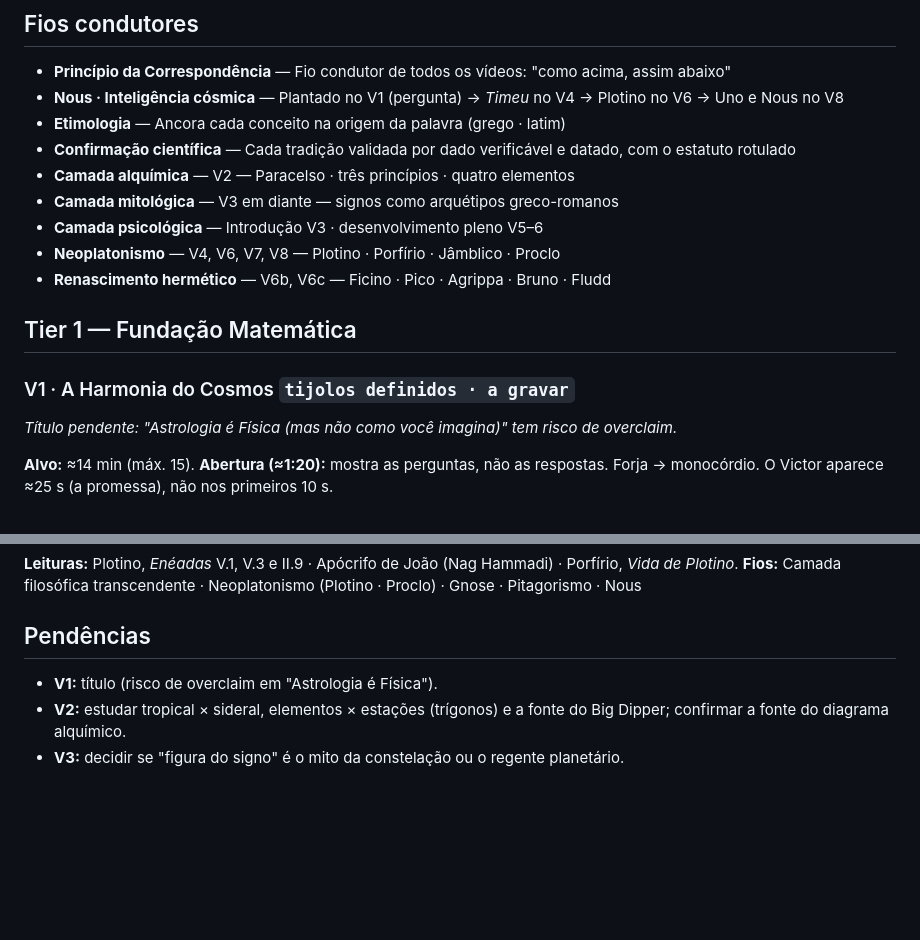
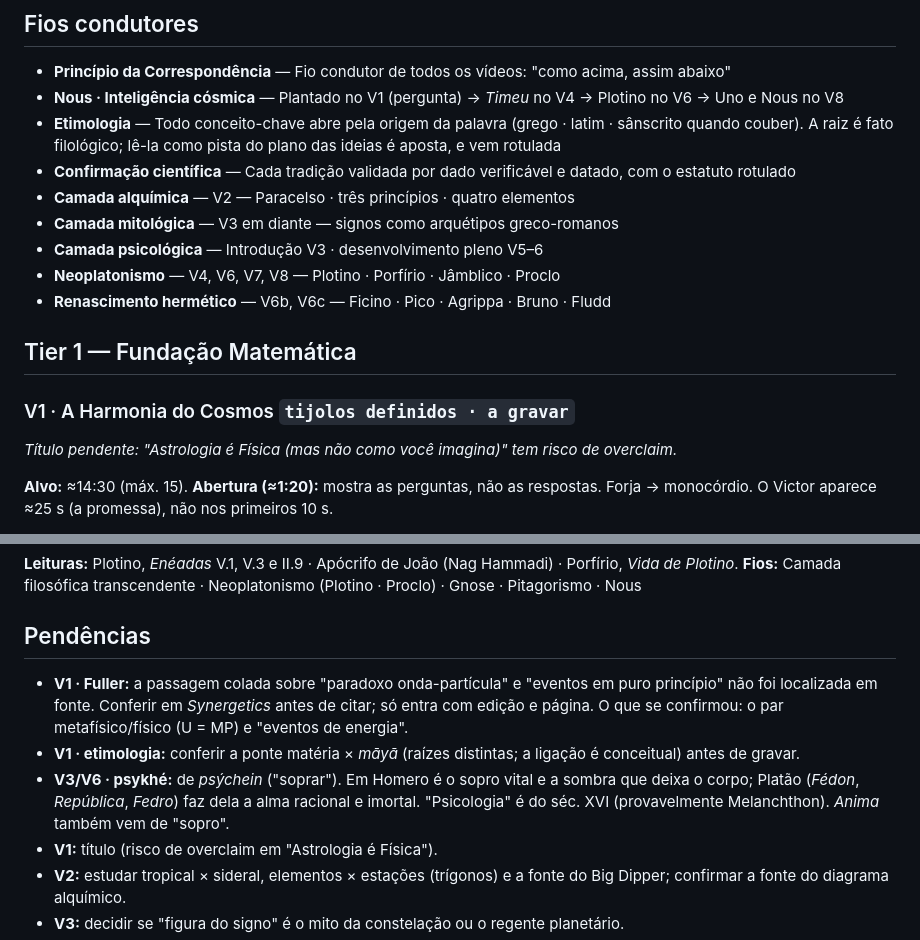
Before and after one commit to vhsilvat/astrologia, a Markdown page: canal/roadmap.md, 2 parts joined by grey strips. Drawn GitHub-style; blank space fills up the shorter version.

```diff
--- a/canal/roadmap.md
+++ b/canal/roadmap.md
@@ -26,7 +26,7 @@
 
 - **Princípio da Correspondência** — Fio condutor de todos os vídeos: "como acima, assim abaixo"
 - **Nous · Inteligência cósmica** — Plantado no V1 (pergunta) → *Timeu* no V4 → Plotino no V6 → Uno e Nous no V8
-- **Etimologia** — Ancora cada conceito na origem da palavra (grego · latim)
+- **Etimologia** — Todo conceito-chave abre pela origem da palavra (grego · latim · sânscrito quando couber). A raiz é fato filológico; lê-la como pista do plano das ideias é aposta, e vem rotulada
 - **Confirmação científica** — Cada tradição validada por dado verificável e datado, com o estatuto rotulado
 - **Camada alquímica** — V2 — Paracelso · três princípios · quatro elementos
 - **Camada mitológica** — V3 em diante — signos como arquétipos greco-romanos
@@ -39,6 +39,6 @@
 ### V1 · A Harmonia do Cosmos  `tijolos definidos · a gravar`
 *Título pendente: "Astrologia é Física (mas não como você imagina)" tem risco de overclaim.*
 
-**Alvo:** ≈14 min (máx. 15).
+**Alvo:** ≈14:30 (máx. 15).
 **Abertura (≈1:20):** mostra as perguntas, não as respostas. Forja → monocórdio. O Victor aparece ≈25 s (a promessa), não nos primeiros 10 s.
 
@@ -291,6 +295,9 @@
 
 ## Pendências
 
+- **V1 · Fuller:** a passagem colada sobre "paradoxo onda-partícula" e "eventos em puro princípio" não foi localizada em fonte. Conferir em *Synergetics* antes de citar; só entra com edição e página. O que se confirmou: o par metafísico/físico (U = MP) e "eventos de energia".
+- **V1 · etimologia:** conferir a ponte matéria × *māyā* (raízes distintas; a ligação é conceitual) antes de gravar.
+- **V3/V6 · psykhé:** de *psýchein* ("soprar"). Em Homero é o sopro vital e a sombra que deixa o corpo; Platão (*Fédon*, *República*, *Fedro*) faz dela a alma racional e imortal. "Psicologia" é do séc. XVI (provavelmente Melanchthon). *Anima* também vem de "sopro".
 - **V1:** título (risco de overclaim em "Astrologia é Física").
 - **V2:** estudar tropical × sideral, elementos × estações (trígonos) e a fonte do Big Dipper; confirmar a fonte do diagrama alquímico.
 - **V3:** decidir se "figura do signo" é o mito da constelação ou o regente planetário.
```
Also changed, not shown: other parts of canal/roadmap.md (+14 -10 lines), canal/decisoes.md (+5 -1 lines).
